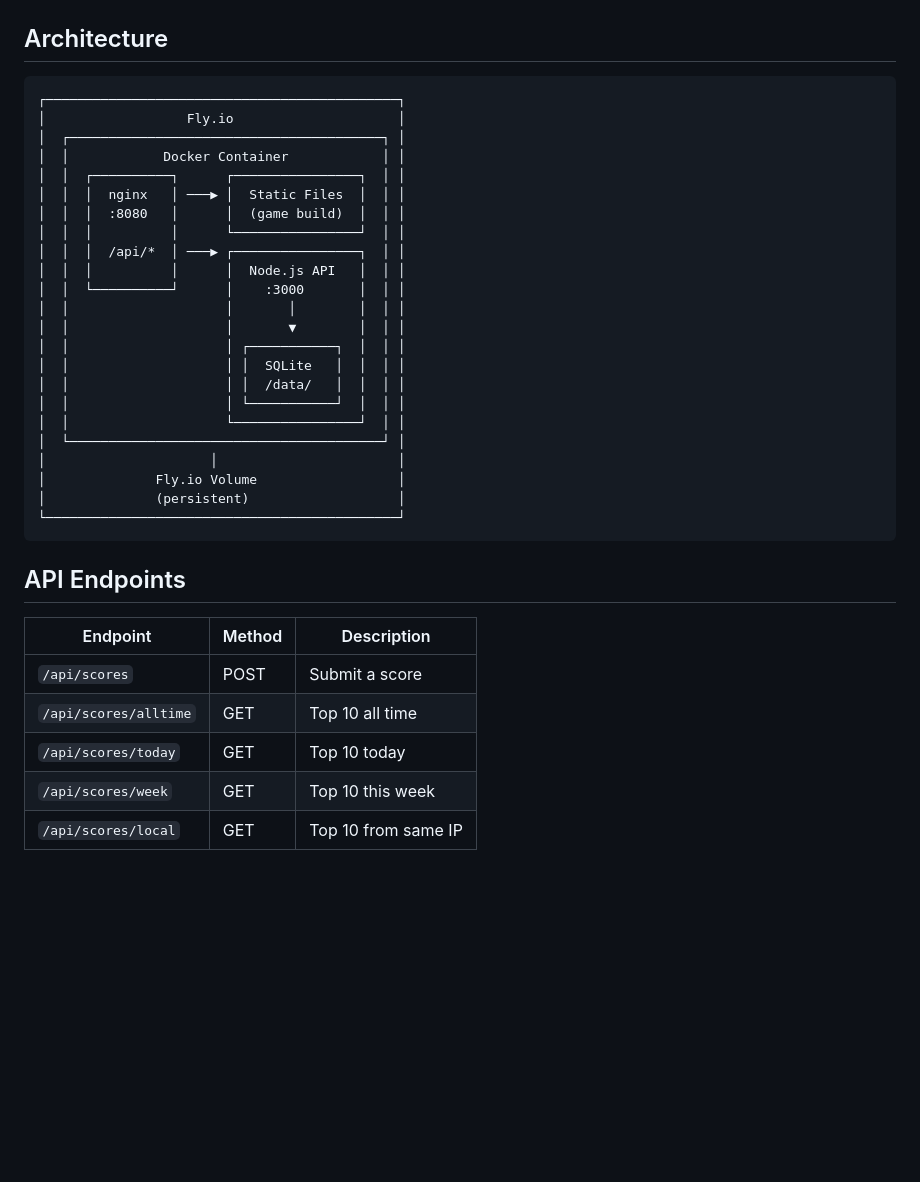
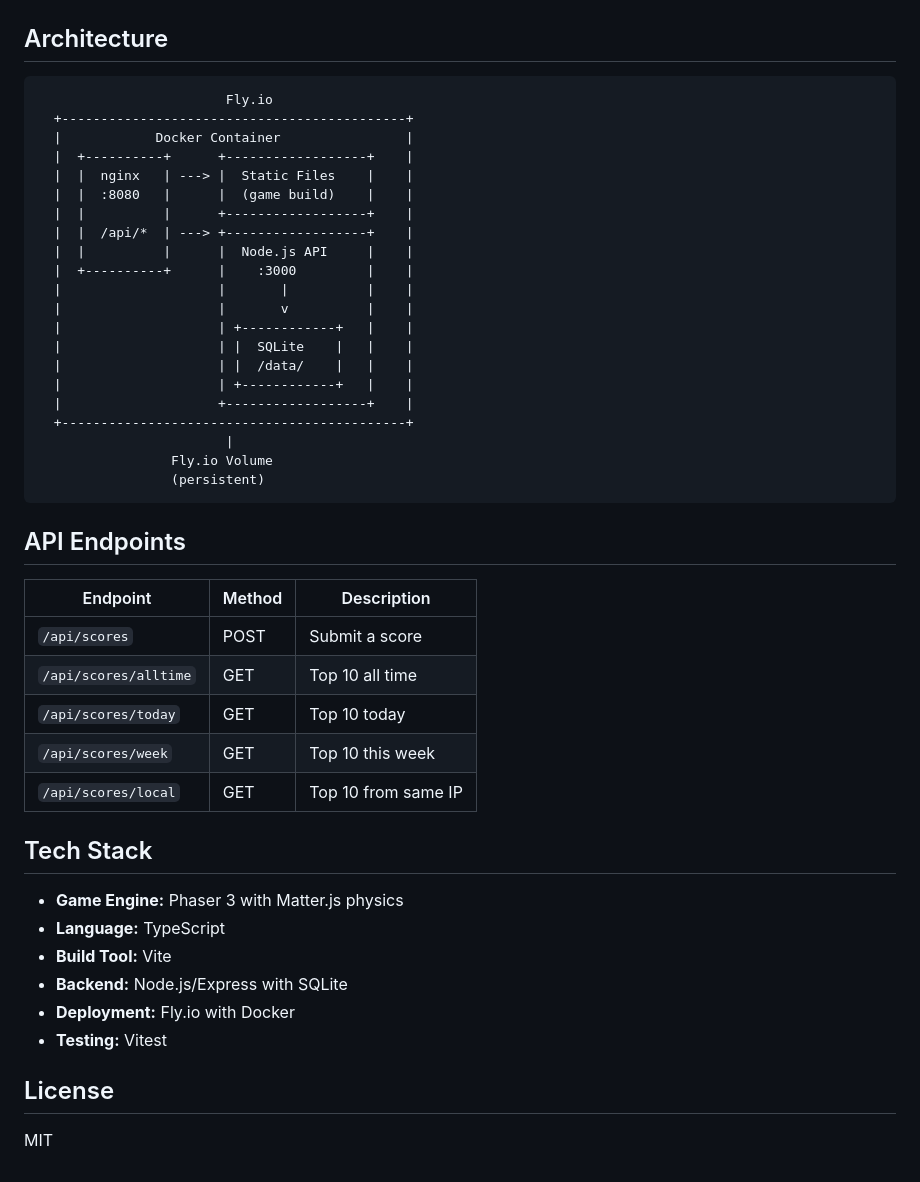
Before and after one commit to oliban/lander-game, a Markdown page: README.md, the part around one of its changes. Drawn GitHub-style; blank space fills up the shorter version.

````diff
--- a/README.md
+++ b/README.md
@@ -75,29 +146,27 @@ fly open
 ## Architecture
 
 ```
-┌─────────────────────────────────────────────┐
-│                  Fly.io                     │
-│  ┌────────────────────────────────────────┐ │
-│  │            Docker Container            │ │
-│  │  ┌──────────┐      ┌────────────────┐  │ │
-│  │  │  nginx   │ ───▶ │  Static Files  │  │ │
-│  │  │  :8080   │      │  (game build)  │  │ │
-│  │  │          │      └────────────────┘  │ │
-│  │  │  /api/*  │ ───▶ ┌────────────────┐  │ │
-│  │  │          │      │  Node.js API   │  │ │
-│  │  └──────────┘      │    :3000       │  │ │
-│  │                    │       │        │  │ │
-│  │                    │       ▼        │  │ │
-│  │                    │ ┌───────────┐  │  │ │
-│  │                    │ │  SQLite   │  │  │ │
-│  │                    │ │  /data/   │  │  │ │
-│  │                    │ └───────────┘  │  │ │
-│  │                    └────────────────┘  │ │
-│  └────────────────────────────────────────┘ │
-│                     │                       │
-│              Fly.io Volume                  │
-│              (persistent)                   │
-└─────────────────────────────────────────────┘
+                        Fly.io
+  +--------------------------------------------+
+  |            Docker Container                |
+  |  +----------+      +------------------+    |
+  |  |  nginx   | ---> |  Static Files    |    |
+  |  |  :8080   |      |  (game build)    |    |
+  |  |          |      +------------------+    |
+  |  |  /api/*  | ---> +------------------+    |
+  |  |          |      |  Node.js API     |    |
+  |  +----------+      |    :3000         |    |
+  |                    |       |          |    |
+  |                    |       v          |    |
+  |                    | +------------+   |    |
+  |                    | |  SQLite    |   |    |
+  |                    | |  /data/    |   |    |
+  |                    | +------------+   |    |
+  |                    +------------------+    |
+  +--------------------------------------------+
+                        |
+                 Fly.io Volume
+                 (persistent)
 ```
 
 ## API Endpoints
@@ -109,3 +178,16 @@ fly open
 | `/api/scores/today` | GET | Top 10 today |
 | `/api/scores/week` | GET | Top 10 this week |
 | `/api/scores/local` | GET | Top 10 from same IP |
+
+## Tech Stack
+
+- **Game Engine:** Phaser 3 with Matter.js physics
+- **Language:** TypeScript
+- **Build Tool:** Vite
+- **Backend:** Node.js/Express with SQLite
+- **Deployment:** Fly.io with Docker
+- **Testing:** Vitest
+
+## License
+
+MIT
````
Also changed, not shown: other parts of README.md (+72 -1 lines), PRD.md (+87 -72 lines).
